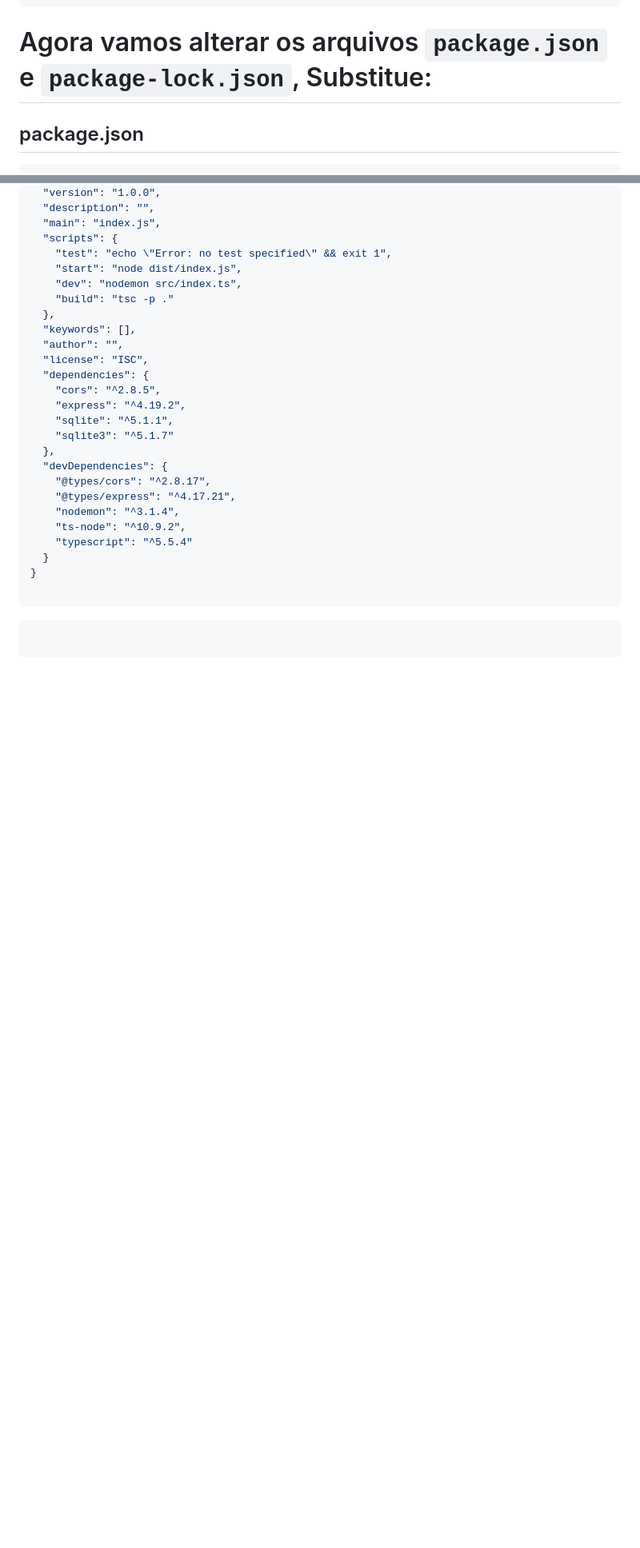
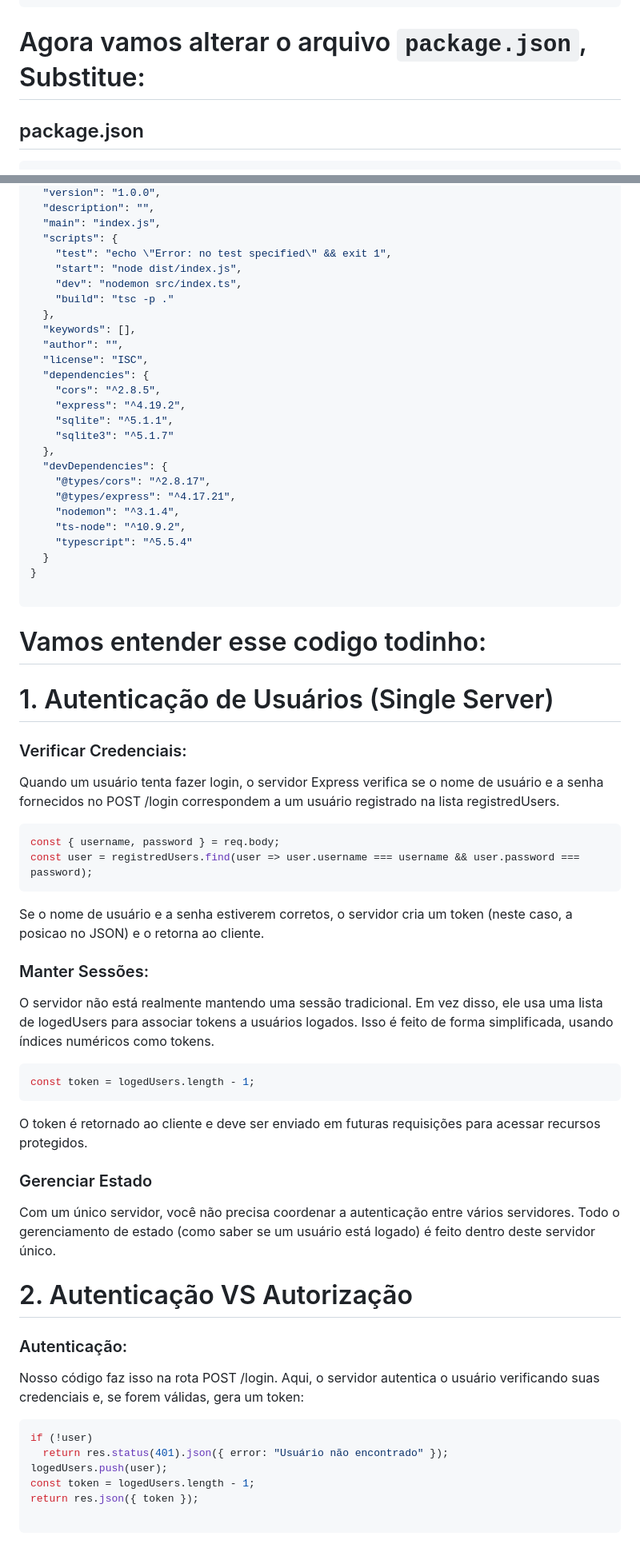
Before and after one commit to Edson-Edu/IA22-Autenticacao, a Markdown page: README.md, 2 parts joined by grey strips. Shown at 80% size. Rendered like a GitHub page; blank space fills up the shorter version.

`````diff
--- a/README.md
+++ b/README.md
@@ -176,7 +184,7 @@ btLogout.addEventListener('click', async () => {
 })
 ````
 
-# Agora vamos alterar os arquivos ``package.json`` e ``package-lock.json``, Substitue:
+# Agora vamos alterar o arquivo ``package.json``, Substitue:
 
 ## package.json
 
@@ -212,6 +220,43 @@ btLogout.addEventListener('click', async () => {
 
 ````
 
-````json
+# Vamos entender esse codigo todinho:
+
+# 1. Autenticação de Usuários (Single Server)
+
+### Verificar Credenciais:
+Quando um usuário tenta fazer login, o servidor Express verifica se o nome de usuário e a senha fornecidos no POST /login correspondem a um usuário registrado na lista registredUsers.
+
+````typescript
+const { username, password } = req.body;
+const user = registredUsers.find(user => user.username === username && user.password === password);
+````
+
+Se o nome de usuário e a senha estiverem corretos, o servidor cria um token (neste caso, a posicao no JSON) e o retorna ao cliente.
+
+### Manter Sessões:
+O servidor não está realmente mantendo uma sessão tradicional. Em vez disso, ele usa uma lista de logedUsers para associar tokens a usuários logados. Isso é feito de forma simplificada, usando índices numéricos como tokens.
+
+````typescript
+const token = logedUsers.length - 1;
+````
+
+O token é retornado ao cliente e deve ser enviado em futuras requisições para acessar recursos protegidos.
+
+### Gerenciar Estado
+
+Com um único servidor, você não precisa coordenar a autenticação entre vários servidores. Todo o gerenciamento de estado (como saber se um usuário está logado) é feito dentro deste servidor único.
+
+# 2. Autenticação VS Autorização
+
+### Autenticação:
+Nosso código faz isso na rota POST /login. Aqui, o servidor autentica o usuário verificando suas credenciais e, se forem válidas, gera um token:
+
+````typescript
+if (!user)
+  return res.status(401).json({ error: "Usuário não encontrado" });
+logedUsers.push(user);
+const token = logedUsers.length - 1;
+return res.json({ token });
 
 ````
`````
Also changed, not shown: other parts of README.md (+47 -1 lines).
